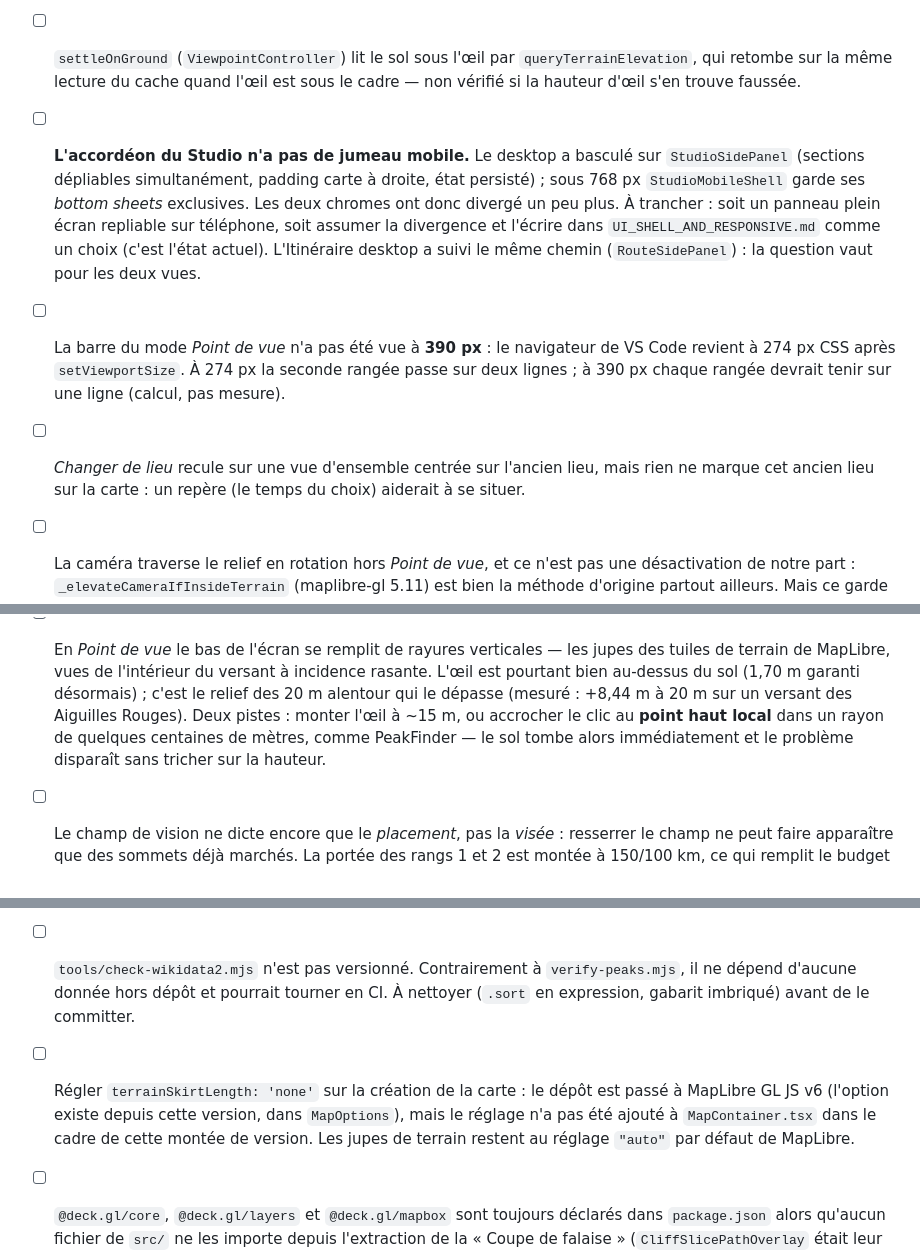
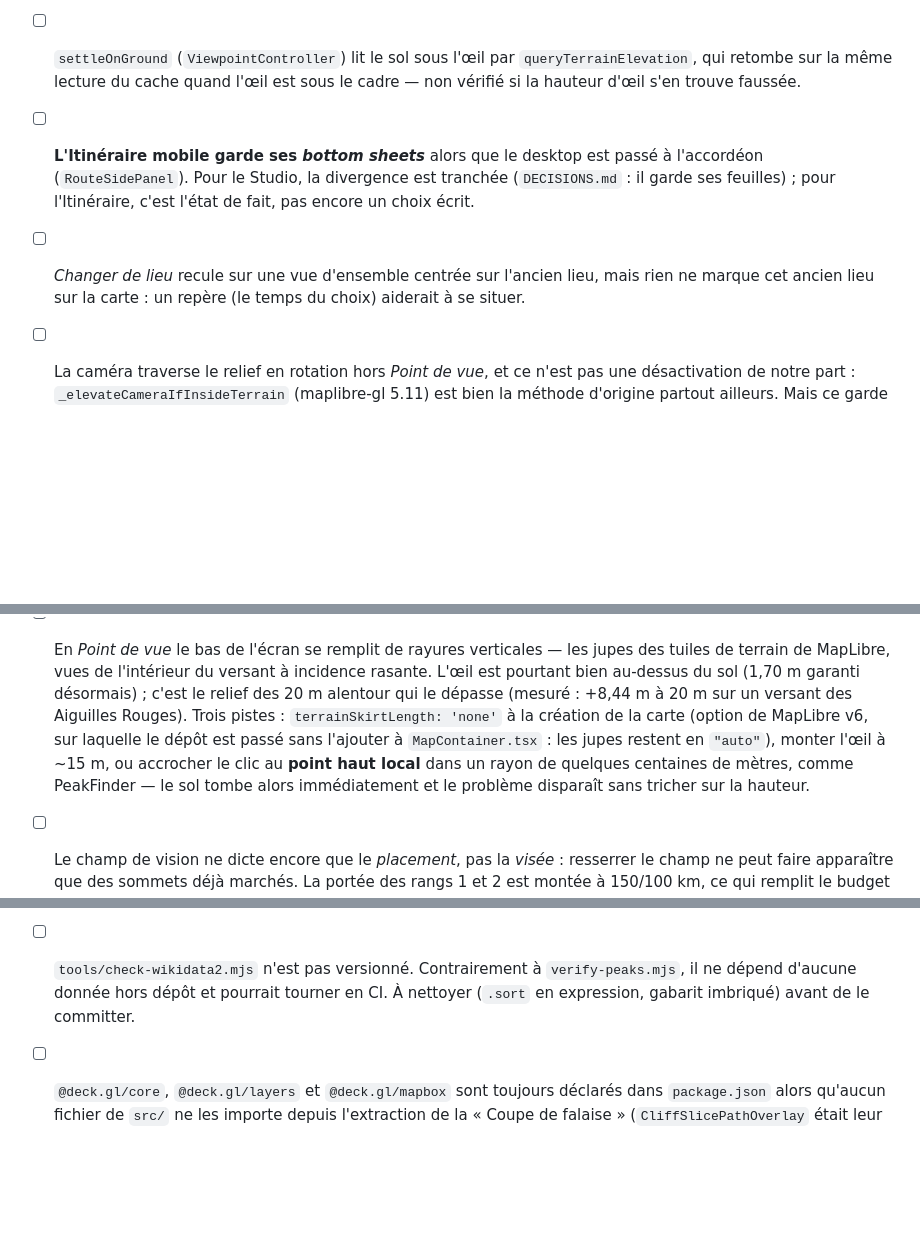
Before and after one commit to Plonk42/open-cairn, a Markdown page: docs/TODO.md, 3 parts joined by grey strips. GitHub-like rendering; blank space fills up the shorter version.

```diff
--- a/docs/TODO.md
+++ b/docs/TODO.md
@@ -9,22 +9,13 @@
 - [ ] `settleOnGround` (`ViewpointController`) lit le sol sous l'œil par
       `queryTerrainElevation`, qui retombe sur la même lecture du cache quand l'œil est
       sous le cadre — non vérifié si la hauteur d'œil s'en trouve faussée.
-
-- [ ] **L'accordéon du Studio n'a pas de jumeau mobile.** Le desktop a basculé sur
-      `StudioSidePanel` (sections dépliables simultanément, padding carte à droite,
-      état persisté) ; sous 768 px `StudioMobileShell` garde ses *bottom sheets*
-      exclusives. Les deux chromes ont donc divergé un peu plus. À trancher : soit un
-      panneau plein écran repliable sur téléphone, soit assumer la divergence et l'écrire
-      dans `UI_SHELL_AND_RESPONSIVE.md` comme un choix (c'est l'état actuel). L'Itinéraire
-      desktop a suivi le même chemin (`RouteSidePanel`) : la question vaut pour les deux vues.
-
-- [ ] La barre du mode *Point de vue* n'a pas été vue à **390 px** : le navigateur de
-      VS Code revient à 274 px CSS après `setViewportSize`. À 274 px la seconde rangée passe
-      sur deux lignes ; à 390 px chaque rangée devrait tenir sur une ligne (calcul, pas mesure).
+- [ ] **L'Itinéraire mobile garde ses *bottom sheets*** alors que le desktop est passé à
+      l'accordéon (`RouteSidePanel`). Pour le Studio, la divergence est tranchée
+      (`DECISIONS.md` : il garde ses feuilles) ; pour l'Itinéraire, c'est l'état de fait,
+      pas encore un choix écrit.
 - [ ] *Changer de lieu* recule sur une vue d'ensemble centrée sur l'ancien lieu, mais rien
       ne marque cet ancien lieu sur la carte : un repère (le temps du choix) aiderait à se
       situer.
-
 - [ ] La caméra traverse le relief en rotation hors *Point de vue*, et ce n'est pas une
       désactivation de notre part : `_elevateCameraIfInsideTerrain` (maplibre-gl 5.11) est
       bien la méthode d'origine partout ailleurs. Mais ce garde vise `camAlt == ground`,
@@ -42,9 +33,11 @@
       tuiles de terrain de MapLibre, vues de l'intérieur du versant à incidence rasante.
       L'œil est pourtant bien au-dessus du sol (1,70 m garanti désormais) ; c'est le relief
       des 20 m alentour qui le dépasse (mesuré : +8,44 m à 20 m sur un versant des Aiguilles
-      Rouges). Deux pistes : monter l'œil à ~15 m, ou accrocher le clic au **point haut local**
-      dans un rayon de quelques centaines de mètres, comme PeakFinder — le sol tombe alors
-      immédiatement et le problème disparaît sans tricher sur la hauteur.
+      Rouges). Trois pistes : `terrainSkirtLength: 'none'` à la création de la carte (option
+      de MapLibre v6, sur laquelle le dépôt est passé sans l'ajouter à `MapContainer.tsx` :
+      les jupes restent en `"auto"`), monter l'œil à ~15 m, ou accrocher le clic au **point
+      haut local** dans un rayon de quelques centaines de mètres, comme PeakFinder — le sol
+      tombe alors immédiatement et le problème disparaît sans tricher sur la hauteur.
 - [ ] Le champ de vision ne dicte encore que le *placement*, pas la *visée* : resserrer
       le champ ne peut faire apparaître que des sommets déjà marchés. La portée des rangs 1
       et 2 est montée à 150/100 km, ce qui remplit le budget (831 candidats sur 900 depuis
@@ -76,10 +69,6 @@
 - [ ] `tools/check-wikidata2.mjs` n'est pas versionné. Contrairement à `verify-peaks.mjs`, il
       ne dépend d'aucune donnée hors dépôt et pourrait tourner en CI. À nettoyer (`.sort` en
       expression, gabarit imbriqué) avant de le committer.
-- [ ] Régler `terrainSkirtLength: 'none'` sur la création de la carte : le dépôt est passé à
-      MapLibre GL JS v6 (l'option existe depuis cette version, dans `MapOptions`), mais le
-      réglage n'a pas été ajouté à `MapContainer.tsx` dans le cadre de cette montée de version.
-      Les jupes de terrain restent au réglage `"auto"` par défaut de MapLibre.
 - [ ] `@deck.gl/core`, `@deck.gl/layers` et `@deck.gl/mapbox` sont toujours déclarés dans
       `package.json` alors qu'aucun fichier de `src/` ne les importe depuis l'extraction de
       la « Coupe de falaise » (`CliffSlicePathOverlay` était leur seul consommateur). Ne pas
```
Also changed, not shown: other parts of docs/TODO.md (+0 -4 lines), docs/DECISIONS.md (+2 -2 lines), docs/UI_SHELL_AND_RESPONSIVE.md (+4 -3 lines).
